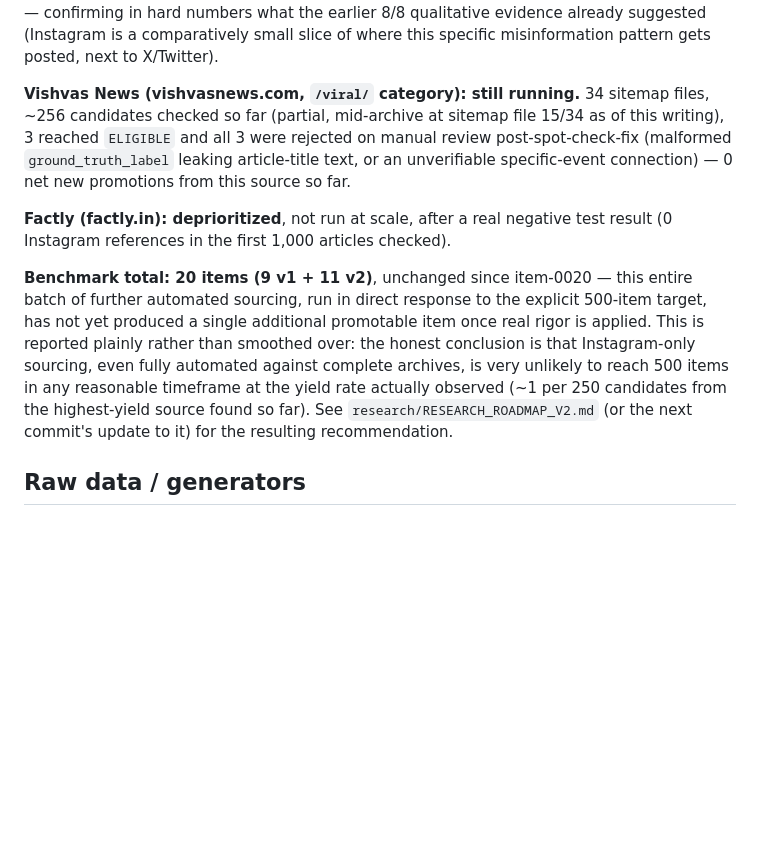
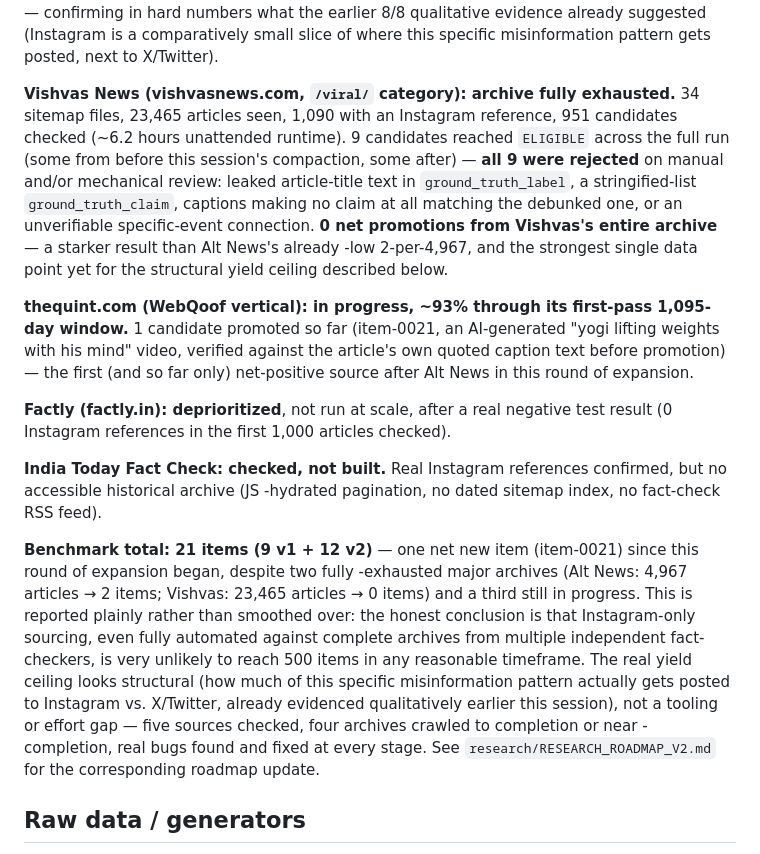
Before and after one commit to Geek-ASR/truthlens, a Markdown page: research/MASS_SOURCING_V2.md, the part around the change. GitHub-like rendering; blank space fills up the shorter version.

Commit message:
Document Vishvas News's final result: full archive, 0 promotions
Vishvas's pipeline finished its full 34-sitemap run (23,465 articles
seen, 1,090 with an Instagram reference, 951 candidates checked,
~6.2 hours unattended). All 9 candidates that ever reached ELIGIBLE
across the run were rejected on manual/mechanical review -- 0 net
promotions from this source's entire archive, a starker result than
Alt News's already-low 2-per-4,967. Updated the results section with
the complete, final numbers plus WebQoof's in-progress status
(item-0021 promoted, ~93% through its first-pass window).

```diff
--- a/research/MASS_SOURCING_V2.md
+++ b/research/MASS_SOURCING_V2.md
@@ -344,29 +344,48 @@ confirming in hard numbers what the earlier 8/8 qualitative evidence
 already suggested (Instagram is a comparatively small slice of where
 this specific misinformation pattern gets posted, next to X/Twitter).
 
-**Vishvas News (vishvasnews.com, `/viral/` category): still running.**
-34 sitemap files, ~256 candidates checked so far (partial, mid-archive
-at sitemap file 15/34 as of this writing), 3 reached `ELIGIBLE` and all
-3 were rejected on manual review post-spot-check-fix (malformed
-`ground_truth_label` leaking article-title text, or an unverifiable
-specific-event connection) — 0 net new promotions from this source so
-far.
+**Vishvas News (vishvasnews.com, `/viral/` category): archive fully
+exhausted.** 34 sitemap files, 23,465 articles seen, 1,090 with an
+Instagram reference, 951 candidates checked (~6.2 hours unattended
+runtime). 9 candidates reached `ELIGIBLE` across the full run (some
+from before this session's compaction, some after) — **all 9 were
+rejected** on manual and/or mechanical review: leaked article-title
+text in `ground_truth_label`, a stringified-list `ground_truth_claim`,
+captions making no claim at all matching the debunked one, or an
+unverifiable specific-event connection. **0 net promotions from
+Vishvas's entire archive** — a starker result than Alt News's already
+-low 2-per-4,967, and the strongest single data point yet for the
+structural yield ceiling described below.
+
+**thequint.com (WebQoof vertical): in progress, ~93% through its
+first-pass 1,095-day window.** 1 candidate promoted so far (item-0021,
+an AI-generated "yogi lifting weights with his mind" video, verified
+against the article's own quoted caption text before promotion) — the
+first (and so far only) net-positive source after Alt News in this
+round of expansion.
 
 **Factly (factly.in): deprioritized**, not run at scale, after a real
 negative test result (0 Instagram references in the first 1,000
 articles checked).
 
-**Benchmark total: 20 items (9 v1 + 11 v2)**, unchanged since item-0020
-— this entire batch of further automated sourcing, run in direct
-response to the explicit 500-item target, has not yet produced a single
-additional promotable item once real rigor is applied. This is reported
-plainly rather than smoothed over: the honest conclusion is that
-Instagram-only sourcing, even fully automated against complete
-archives, is very unlikely to reach 500 items in any reasonable
-timeframe at the yield rate actually observed (~1 per 250 candidates
-from the highest-yield source found so far). See
-`research/RESEARCH_ROADMAP_V2.md` (or the next commit's update to it)
-for the resulting recommendation.
+**India Today Fact Check: checked, not built.** Real Instagram
+references confirmed, but no accessible historical archive (JS
+-hydrated pagination, no dated sitemap index, no fact-check RSS feed).
+
+**Benchmark total: 21 items (9 v1 + 12 v2)** — one net new item
+(item-0021) since this round of expansion began, despite two fully
+-exhausted major archives (Alt News: 4,967 articles → 2 items; Vishvas:
+23,465 articles → 0 items) and a third still in progress. This is
+reported plainly rather than smoothed over: the honest conclusion is
+that Instagram-only sourcing, even fully automated against complete
+archives from multiple independent fact-checkers, is very unlikely to
+reach 500 items in any reasonable timeframe. The real yield ceiling
+looks structural (how much of this specific misinformation pattern
+actually gets posted to Instagram vs. X/Twitter, already evidenced
+qualitatively earlier this session), not a tooling or effort gap — five
+sources checked, four archives crawled to completion or near
+-completion, real bugs found and fixed at every stage. See
+`research/RESEARCH_ROADMAP_V2.md` for the corresponding roadmap update.
 
 ## Raw data / generators
 
```
